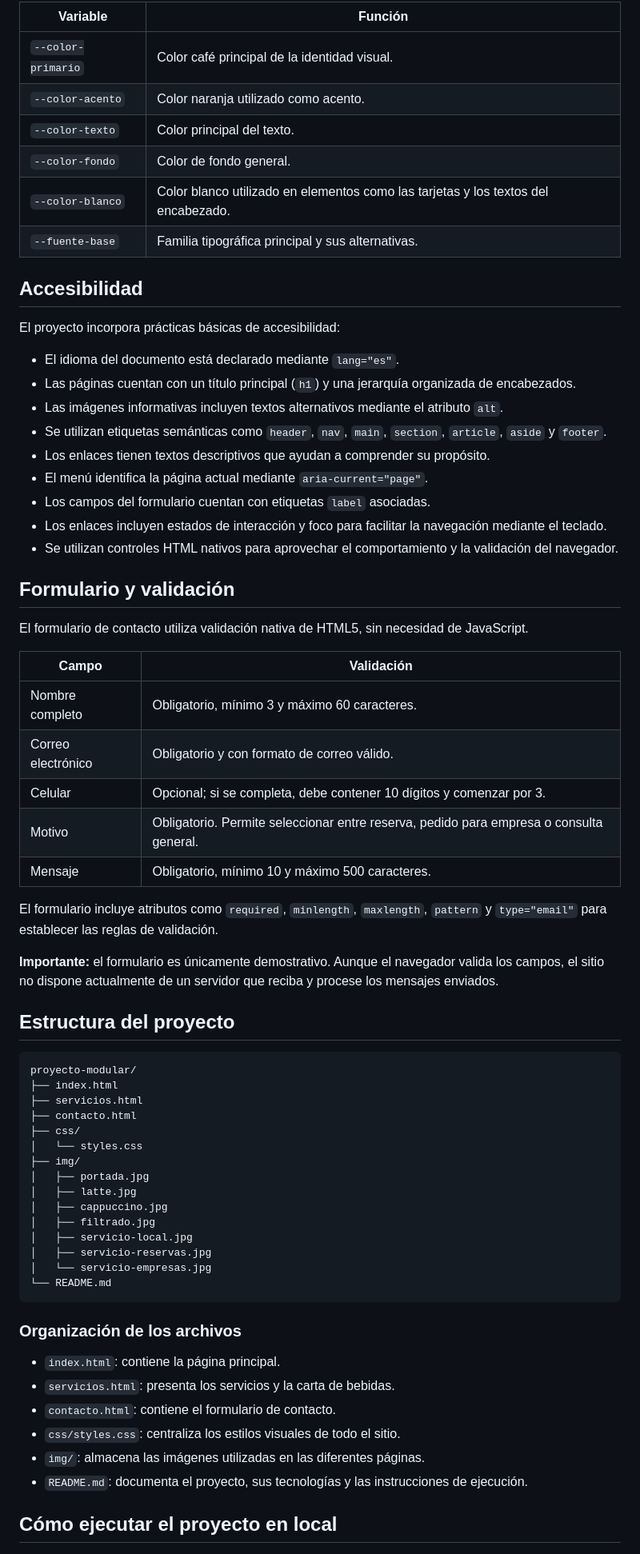
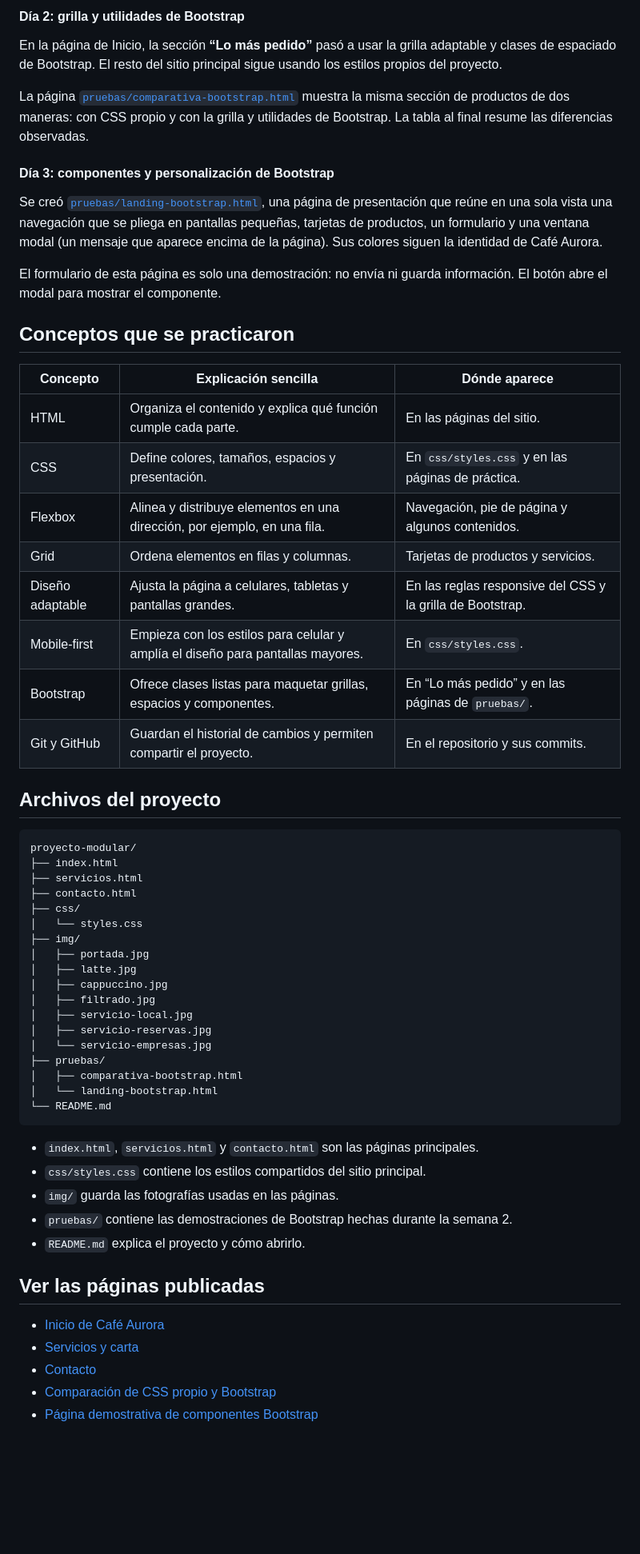
Before and after one commit to YersonFranco/proyecto-modular, a Markdown page: README.md, the part around one of its changes. Shown at 80% size. Rendered like a GitHub page; blank space fills up the shorter version.

Commit message:
docs: se organiza el recorrido del proyecto hasta la semana 2

````diff
--- a/README.md
+++ b/README.md
@@ -71,44 +48,30 @@ Las variables definidas en `:root` centralizan los valores visuales del proyecto
 
-| Variable           | Función                                                                            |
-| ------------------ | ---------------------------------------------------------------------------------- |
-| `--color-primario` | Color café principal de la identidad visual.                                       |
-| `--color-acento`   | Color naranja utilizado como acento.                                               |
-| `--color-texto`    | Color principal del texto.                                                         |
-| `--color-fondo`    | Color de fondo general.                                                            |
-| `--color-blanco`   | Color blanco utilizado en elementos como las tarjetas y los textos del encabezado. |
-| `--fuente-base`    | Familia tipográfica principal y sus alternativas.                                  |
+#### Día 2: grilla y utilidades de Bootstrap
 
-## Accesibilidad
+En la página de Inicio, la sección **“Lo más pedido”** pasó a usar la grilla adaptable y clases de espaciado de Bootstrap. El resto del sitio principal sigue usando los estilos propios del proyecto.
 
-El proyecto incorpora prácticas básicas de accesibilidad:
+La página [`pruebas/comparativa-bootstrap.html`](pruebas/comparativa-bootstrap.html) muestra la misma sección de productos de dos maneras: con CSS propio y con la grilla y utilidades de Bootstrap. La tabla al final resume las diferencias observadas.
 
-- El idioma del documento está declarado mediante `lang="es"`.
-- Las páginas cuentan con un título principal (`h1`) y una jerarquía organizada de encabezados.
-- Las imágenes informativas incluyen textos alternativos mediante el atributo `alt`.
-- Se utilizan etiquetas semánticas como `header`, `nav`, `main`, `section`, `article`, `aside` y `footer`.
-- Los enlaces tienen textos descriptivos que ayudan a comprender su propósito.
-- El menú identifica la página actual mediante `aria-current="page"`.
-- Los campos del formulario cuentan con etiquetas `label` asociadas.
-- Los enlaces incluyen estados de interacción y foco para facilitar la navegación mediante el teclado.
-- Se utilizan controles HTML nativos para aprovechar el comportamiento y la validación del navegador.
+#### Día 3: componentes y personalización de Bootstrap
 
-## Formulario y validación
+Se creó [`pruebas/landing-bootstrap.html`](pruebas/landing-bootstrap.html), una página de presentación que reúne en una sola vista una navegación que se pliega en pantallas pequeñas, tarjetas de productos, un formulario y una ventana modal (un mensaje que aparece encima de la página). Sus colores siguen la identidad de Café Aurora.
 
-El formulario de contacto utiliza validación nativa de HTML5, sin necesidad de JavaScript.
+El formulario de esta página es solo una demostración: no envía ni guarda información. El botón abre el modal para mostrar el componente.
 
-| Campo              | Validación                                                                              |
-| ------------------ | --------------------------------------------------------------------------------------- |
-| Nombre completo    | Obligatorio, mínimo 3 y máximo 60 caracteres.                                           |
-| Correo electrónico | Obligatorio y con formato de correo válido.                                             |
-| Celular            | Opcional; si se completa, debe contener 10 dígitos y comenzar por 3.                    |
-| Motivo             | Obligatorio. Permite seleccionar entre reserva, pedido para empresa o consulta general. |
-| Mensaje            | Obligatorio, mínimo 10 y máximo 500 caracteres.                                         |
+## Conceptos que se practicaron
 
-El formulario incluye atributos como `required`, `minlength`, `maxlength`, `pattern` y `type="email"` para establecer las reglas de validación.
+| Concepto | Explicación sencilla | Dónde aparece |
+|---|---|---|
+| HTML | Organiza el contenido y explica qué función cumple cada parte. | En las páginas del sitio. |
+| CSS | Define colores, tamaños, espacios y presentación. | En `css/styles.css` y en las páginas de práctica. |
+| Flexbox | Alinea y distribuye elementos en una dirección, por ejemplo, en una fila. | Navegación, pie de página y algunos contenidos. |
+| Grid | Ordena elementos en filas y columnas. | Tarjetas de productos y servicios. |
+| Diseño adaptable | Ajusta la página a celulares, tabletas y pantallas grandes. | En las reglas responsive del CSS y la grilla de Bootstrap. |
+| Mobile-first | Empieza con los estilos para celular y amplía el diseño para pantallas mayores. | En `css/styles.css`. |
+| Bootstrap | Ofrece clases listas para maquetar grillas, espacios y componentes. | En “Lo más pedido” y en las páginas de `pruebas/`. |
+| Git y GitHub | Guardan el historial de cambios y permiten compartir el proyecto. | En el repositorio y sus commits. |
 
-**Importante:** el formulario es únicamente demostrativo. Aunque el navegador valida los campos, el sitio no dispone actualmente de un servidor que reciba y procese los mensajes enviados.
-
-## Estructura del proyecto
+## Archivos del proyecto
 
 ```text
 proyecto-modular/
@@ -125,17 +88,23 @@ proyecto-modular/
 │   ├── servicio-local.jpg
 │   ├── servicio-reservas.jpg
 │   └── servicio-empresas.jpg
+├── pruebas/
+│   ├── comparativa-bootstrap.html
+│   └── landing-bootstrap.html
 └── README.md
 ```
 
-### Organización de los archivos
+- `index.html`, `servicios.html` y `contacto.html` son las páginas principales.
+- `css/styles.css` contiene los estilos compartidos del sitio principal.
+- `img/` guarda las fotografías usadas en las páginas.
+- `pruebas/` contiene las demostraciones de Bootstrap hechas durante la semana 2.
+- `README.md` explica el proyecto y cómo abrirlo.
 
-- `index.html`: contiene la página principal.
-- `servicios.html`: presenta los servicios y la carta de bebidas.
-- `contacto.html`: contiene el formulario de contacto.
-- `css/styles.css`: centraliza los estilos visuales de todo el sitio.
-- `img/`: almacena las imágenes utilizadas en las diferentes páginas.
-- `README.md`: documenta el proyecto, sus tecnologías y las instrucciones de ejecución.
+## Ver las páginas publicadas
 
-## Cómo ejecutar el proyecto en local
+- [Inicio de Café Aurora](https://yersonfranco.github.io/proyecto-modular/index.html)
+- [Servicios y carta](https://yersonfranco.github.io/proyecto-modular/servicios.html)
+- [Contacto](https://yersonfranco.github.io/proyecto-modular/contacto.html)
+- [Comparación de CSS propio y Bootstrap](https://yersonfranco.github.io/proyecto-modular/pruebas/comparativa-bootstrap.html)
+- [Página demostrativa de componentes Bootstrap](https://yersonfranco.github.io/proyecto-modular/pruebas/landing-bootstrap.html)
 
````
Also changed, not shown: other parts of README.md (+41 -112 lines).
